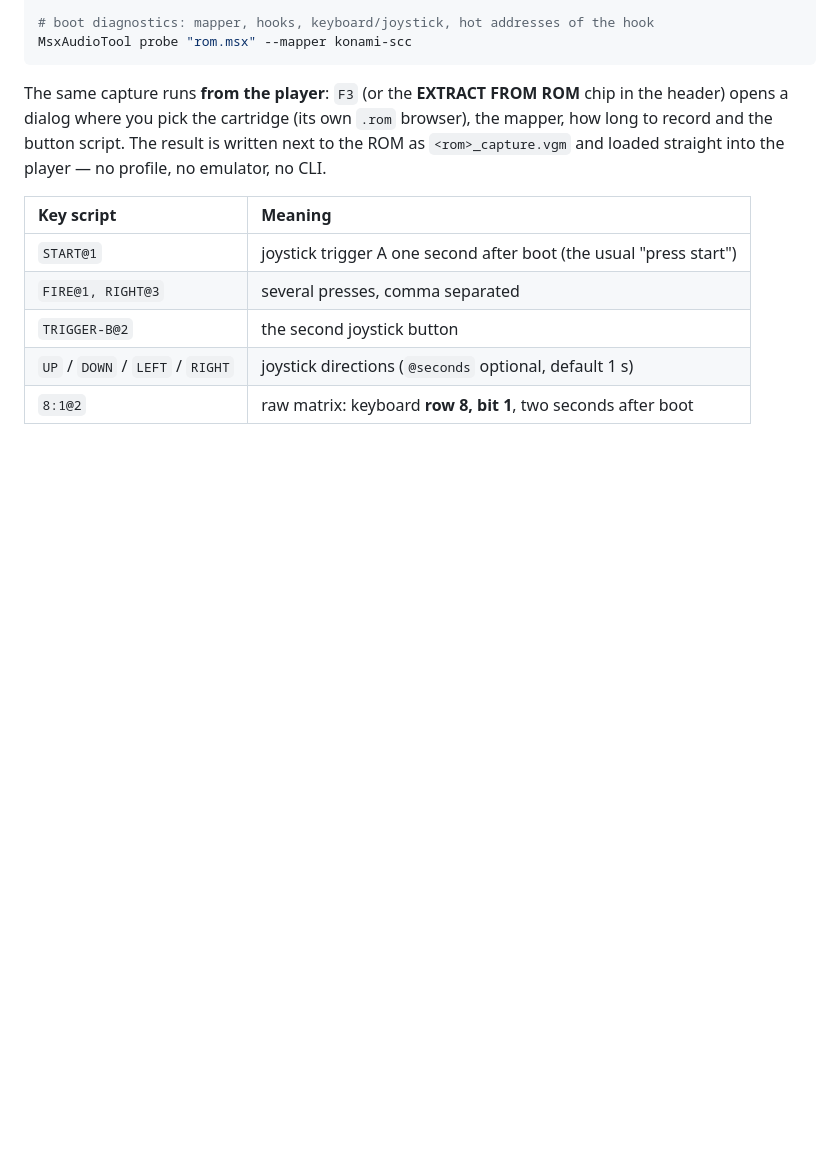
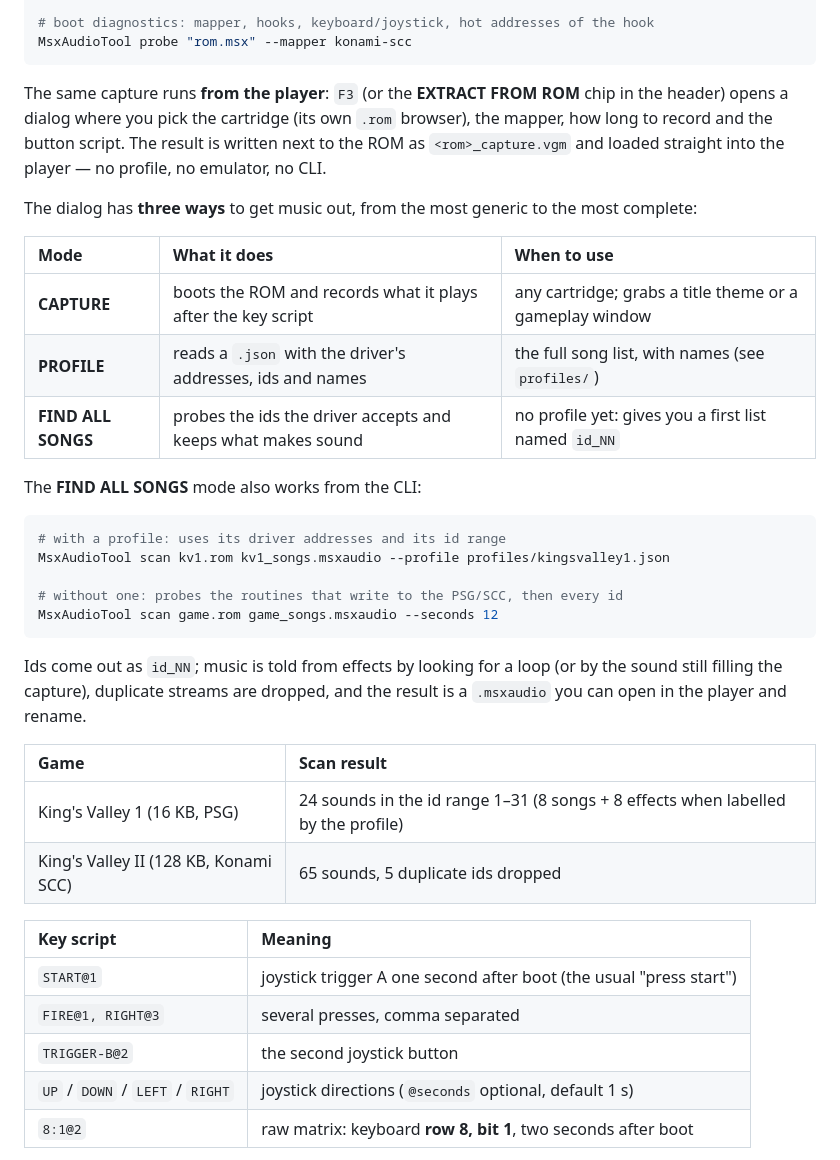
Before and after one commit to wagenheimer/MsxAudio, a Markdown page: README.md, the part around one of its changes. Drawn GitHub-style; blank space fills up the shorter version.

````diff
--- a/README.md
+++ b/README.md
@@ -339,6 +346,33 @@ opens a dialog where you pick the cartridge (its own `.rom` browser), the mapper
 and the button script. The result is written next to the ROM as `<rom>_capture.vgm` and loaded
 straight into the player — no profile, no emulator, no CLI.
 
+The dialog has **three ways** to get music out, from the most generic to the most complete:
+
+| Mode | What it does | When to use |
+| :--- | :--- | :--- |
+| **CAPTURE** | boots the ROM and records what it plays after the key script | any cartridge; grabs a title theme or a gameplay window |
+| **PROFILE** | reads a `.json` with the driver's addresses, ids and names | the full song list, with names (see `profiles/`) |
+| **FIND ALL SONGS** | probes the ids the driver accepts and keeps what makes sound | no profile yet: gives you a first list named `id_NN` |
+
+The **FIND ALL SONGS** mode also works from the CLI:
+
+```bash
+# with a profile: uses its driver addresses and its id range
+MsxAudioTool scan kv1.rom kv1_songs.msxaudio --profile profiles/kingsvalley1.json
+
+# without one: probes the routines that write to the PSG/SCC, then every id
+MsxAudioTool scan game.rom game_songs.msxaudio --seconds 12
+```
+
+Ids come out as `id_NN`; music is told from effects by looking for a loop (or by the sound still
+filling the capture), duplicate streams are dropped, and the result is a `.msxaudio` you can open in
+the player and rename.
+
+| Game | Scan result |
+| :--- | :--- |
+| King's Valley 1 (16 KB, PSG) | 24 sounds in the id range 1–31 (8 songs + 8 effects when labelled by the profile) |
+| King's Valley II (128 KB, Konami SCC) | 65 sounds, 5 duplicate ids dropped |
+
 | Key script | Meaning |
 | :--- | :--- |
 | `START@1` | joystick trigger A one second after boot (the usual "press start") |
````
Also changed, not shown: other parts of README.md (+12 -4 lines), docs/media/extract-profile.png (added), docs/media/extract.png, 9 other files.
